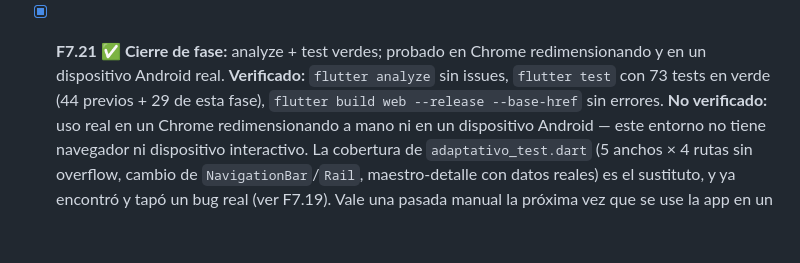
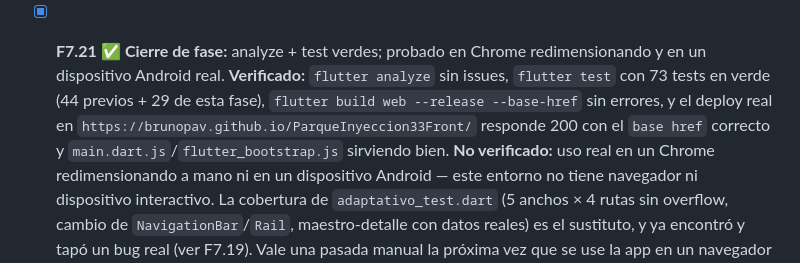
Before and after one commit to BrunoPav/ParqueInyeccion33Front, a Markdown page: ROADMAP.md, the part around the change. GitHub-like rendering; blank space fills up the shorter version.

Commit message:
ROADMAP: cerrar F7.21 con la verificacion del deploy real
Co-Authored-By: Claude Sonnet 5 <noreply@anthropic.com>

```diff
--- a/ROADMAP.md
+++ b/ROADMAP.md
@@ -1136,7 +1136,9 @@ F5 Reestructura a features ──🔒──► F6 go_router ──🔒──►
 - [x] **F7.21** ✅ **Cierre de fase:** analyze + test verdes; probado en Chrome redimensionando y en un
   dispositivo Android real.
   **Verificado:** `flutter analyze` sin issues, `flutter test` con 73 tests en verde (44 previos +
-  29 de esta fase), `flutter build web --release --base-href` sin errores.
+  29 de esta fase), `flutter build web --release --base-href` sin errores, y el deploy real en
+  `https://brunopav.github.io/ParqueInyeccion33Front/` responde 200 con el `base href` correcto y
+  `main.dart.js`/`flutter_bootstrap.js` sirviendo bien.
   **No verificado:** uso real en un Chrome redimensionando a mano ni en un dispositivo Android —
   este entorno no tiene navegador ni dispositivo interactivo. La cobertura de
   `adaptativo_test.dart` (5 anchos × 4 rutas sin overflow, cambio de `NavigationBar`/`Rail`,
```
